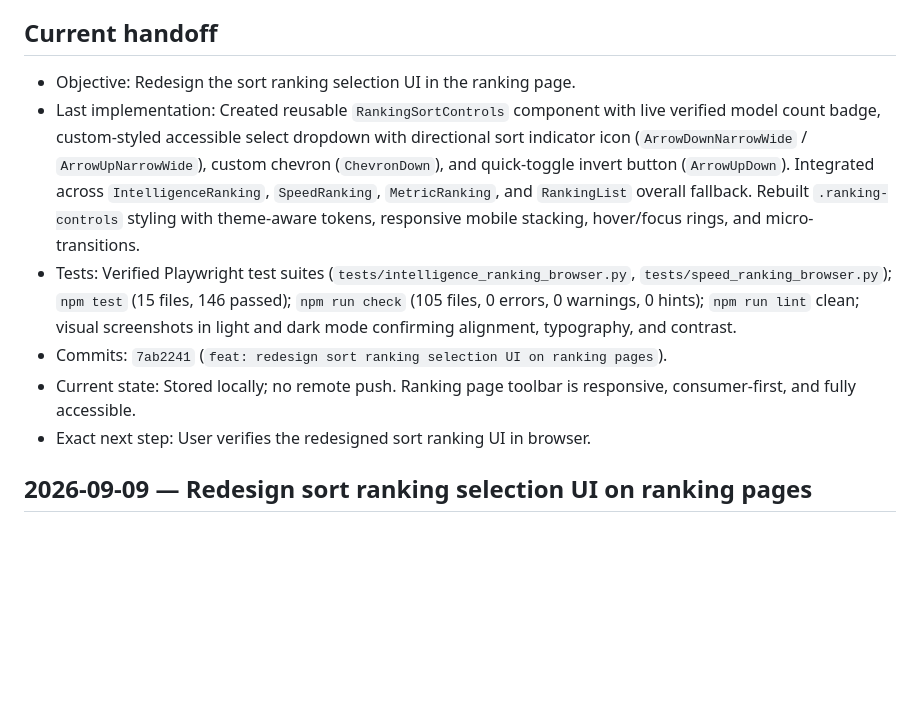
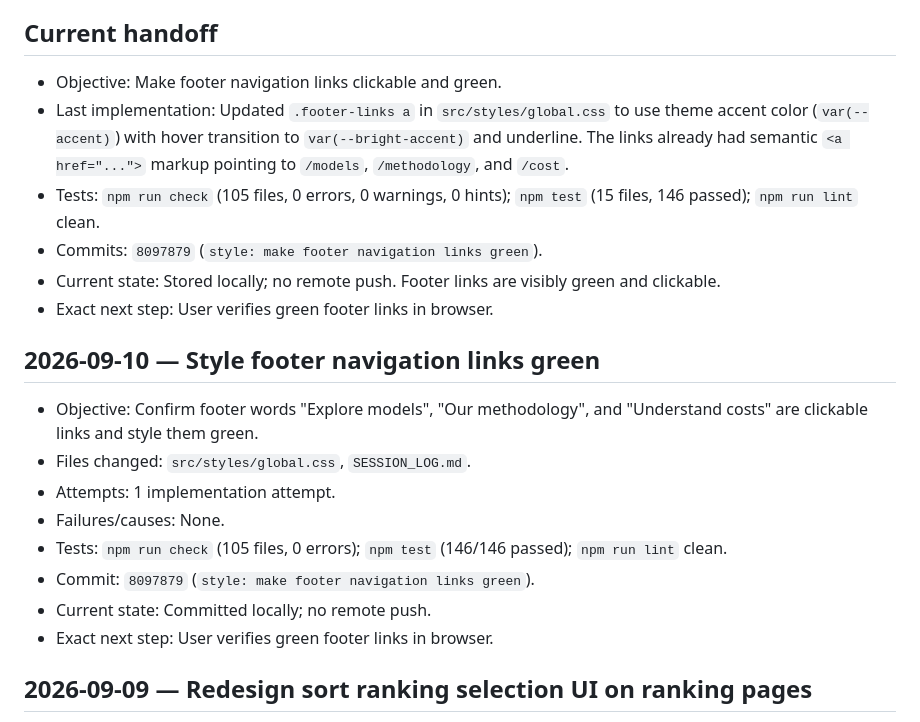
Before and after one commit to D-Flint/ai-model-web, a Markdown page: SESSION_LOG.md, the part around the change. GitHub-like rendering; blank space fills up the shorter version.

Commit message:
docs: update SESSION_LOG.md for footer link styling

```diff
--- a/SESSION_LOG.md
+++ b/SESSION_LOG.md
@@ -10,12 +10,23 @@
 
 ## Current handoff
 
-- Objective: Redesign the sort ranking selection UI in the ranking page.
-- Last implementation: Created reusable `RankingSortControls` component with live verified model count badge, custom-styled accessible select dropdown with directional sort indicator icon (`ArrowDownNarrowWide` / `ArrowUpNarrowWide`), custom chevron (`ChevronDown`), and quick-toggle invert button (`ArrowUpDown`). Integrated across `IntelligenceRanking`, `SpeedRanking`, `MetricRanking`, and `RankingList` overall fallback. Rebuilt `.ranking-controls` styling with theme-aware tokens, responsive mobile stacking, hover/focus rings, and micro-transitions.
-- Tests: Verified Playwright test suites (`tests/intelligence_ranking_browser.py`, `tests/speed_ranking_browser.py`); `npm test` (15 files, 146 passed); `npm run check` (105 files, 0 errors, 0 warnings, 0 hints); `npm run lint` clean; visual screenshots in light and dark mode confirming alignment, typography, and contrast.
-- Commits: `7ab2241` (`feat: redesign sort ranking selection UI on ranking pages`).
-- Current state: Stored locally; no remote push. Ranking page toolbar is responsive, consumer-first, and fully accessible.
-- Exact next step: User verifies the redesigned sort ranking UI in browser.
+- Objective: Make footer navigation links clickable and green.
+- Last implementation: Updated `.footer-links a` in `src/styles/global.css` to use theme accent color (`var(--accent)`) with hover transition to `var(--bright-accent)` and underline. The links already had semantic `<a href="...">` markup pointing to `/models`, `/methodology`, and `/cost`.
+- Tests: `npm run check` (105 files, 0 errors, 0 warnings, 0 hints); `npm test` (15 files, 146 passed); `npm run lint` clean.
+- Commits: `8097879` (`style: make footer navigation links green`).
+- Current state: Stored locally; no remote push. Footer links are visibly green and clickable.
+- Exact next step: User verifies green footer links in browser.
+
+## 2026-09-10 — Style footer navigation links green
+
+- Objective: Confirm footer words "Explore models", "Our methodology", and "Understand costs" are clickable links and style them green.
+- Files changed: `src/styles/global.css`, `SESSION_LOG.md`.
+- Attempts: 1 implementation attempt.
+- Failures/causes: None.
+- Tests: `npm run check` (105 files, 0 errors); `npm test` (146/146 passed); `npm run lint` clean.
+- Commit: `8097879` (`style: make footer navigation links green`).
+- Current state: Committed locally; no remote push.
+- Exact next step: User verifies green footer links in browser.
 
 ## 2026-09-09 — Redesign sort ranking selection UI on ranking pages
 
```
